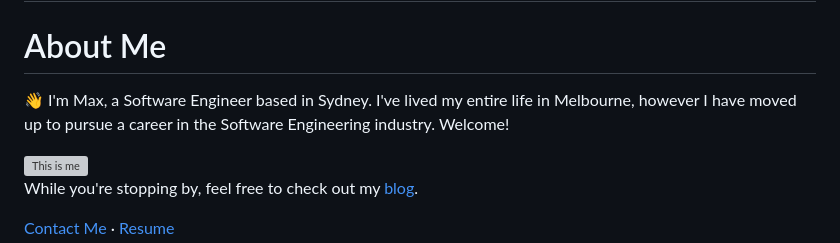
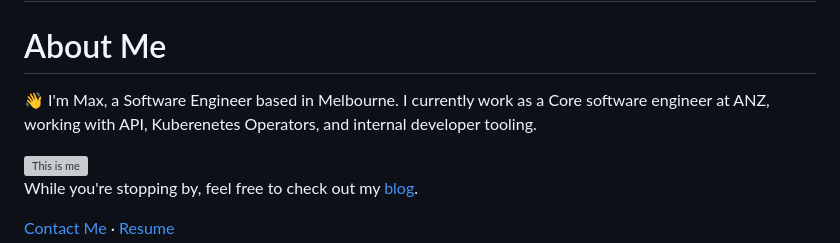
Before and after one commit to maxcraig112/maxcraig112.github.io, a Markdown page: README.md, the part around one of its changes. Drawn GitHub-style; grey boxes are pictures that could not be loaded.

```diff
--- a/README.md
+++ b/README.md
@@ -2,7 +2,7 @@
 
 # About Me
 
-👋 I'm Max, a Software Engineer based in Sydney. I've lived my entire life in Melbourne, however I have moved up to pursue a career in the Software Engineering industry. Welcome!
+👋 I'm Max, a Software Engineer based in Melbourne. I currently work as a Core software engineer at ANZ, working with API, Kuberenetes Operators, and internal developer tooling.
 
 <img src="/image/README/Selfie.JPEG" alt="This is me" width="50%">
 
```
Also changed, not shown: other parts of README.md (+2 -1 lines).
